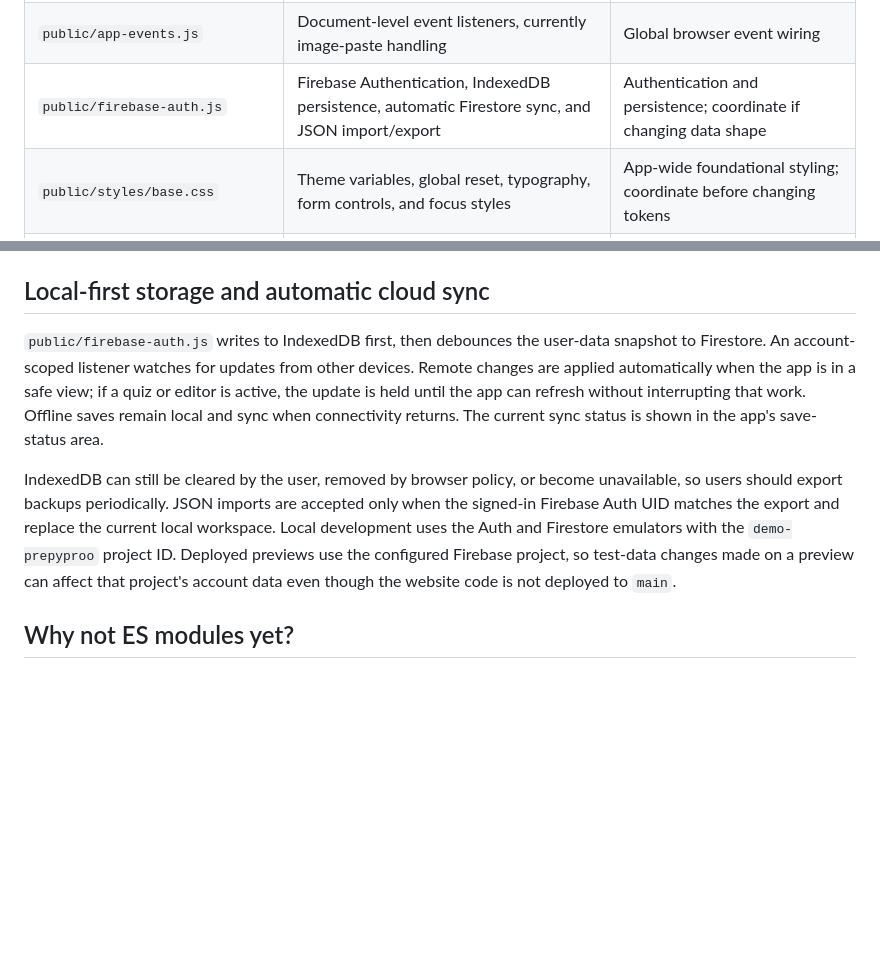
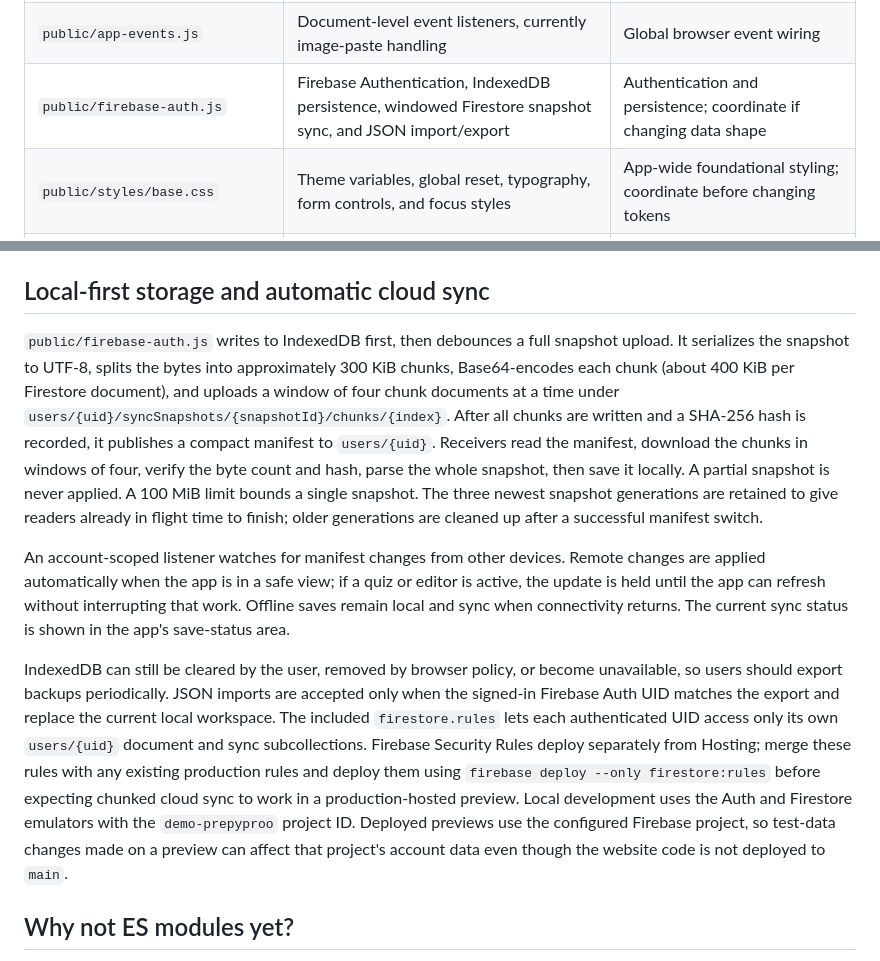
Before and after one commit to khemsinghbhati/prepyproo, a Markdown page: docs/ARCHITECTURE.md, 2 parts joined by grey strips. Rendered like a GitHub page; blank space fills up the shorter version.

Commit message:
Document windowed Firestore snapshot transfers

```diff
--- a/docs/ARCHITECTURE.md
+++ b/docs/ARCHITECTURE.md
@@ -16,7 +16,7 @@ PrepPro is a static vanilla-JavaScript app hosted from `public/`. The split pres
 | `public/app-study-session.js` | Flashcard viewer, quiz player, answer evaluation, scoring, and per-question timing | Learner/study experience |
 | `public/app-analytics.js` | Statistics, charts, attempt history, analytics expansion, and detailed attempt review | Analytics and reporting |
 | `public/app-events.js` | Document-level event listeners, currently image-paste handling | Global browser event wiring |
-| `public/firebase-auth.js` | Firebase Authentication, IndexedDB persistence, automatic Firestore sync, and JSON import/export | Authentication and persistence; coordinate if changing data shape |
+| `public/firebase-auth.js` | Firebase Authentication, IndexedDB persistence, windowed Firestore snapshot sync, and JSON import/export | Authentication and persistence; coordinate if changing data shape |
 | `public/styles/base.css` | Theme variables, global reset, typography, form controls, and focus styles | App-wide foundational styling; coordinate before changing tokens |
 | `public/styles/flashcards.css` | 3D flashcard flip transforms | Flashcard visual behavior |
 | `public/styles/scrollbars.css` | Scrollbar themes and hide-scrollbar utility | Scrollbar and overflow visuals |
@@ -45,9 +45,11 @@ PrepPro is a static vanilla-JavaScript app hosted from `public/`. The split pres
 
 ## Local-first storage and automatic cloud sync
 
-`public/firebase-auth.js` writes to IndexedDB first, then debounces the user-data snapshot to Firestore. An account-scoped listener watches for updates from other devices. Remote changes are applied automatically when the app is in a safe view; if a quiz or editor is active, the update is held until the app can refresh without interrupting that work. Offline saves remain local and sync when connectivity returns. The current sync status is shown in the app's save-status area.
+`public/firebase-auth.js` writes to IndexedDB first, then debounces a full snapshot upload. It serializes the snapshot to UTF-8, splits the bytes into approximately 300 KiB chunks, Base64-encodes each chunk (about 400 KiB per Firestore document), and uploads a window of four chunk documents at a time under `users/{uid}/syncSnapshots/{snapshotId}/chunks/{index}`. After all chunks are written and a SHA-256 hash is recorded, it publishes a compact manifest to `users/{uid}`. Receivers read the manifest, download the chunks in windows of four, verify the byte count and hash, parse the whole snapshot, then save it locally. A partial snapshot is never applied. A 100 MiB limit bounds a single snapshot. The three newest snapshot generations are retained to give readers already in flight time to finish; older generations are cleaned up after a successful manifest switch.
 
-IndexedDB can still be cleared by the user, removed by browser policy, or become unavailable, so users should export backups periodically. JSON imports are accepted only when the signed-in Firebase Auth UID matches the export and replace the current local workspace. Local development uses the Auth and Firestore emulators with the `demo-prepyproo` project ID. Deployed previews use the configured Firebase project, so test-data changes made on a preview can affect that project's account data even though the website code is not deployed to `main`.
+An account-scoped listener watches for manifest changes from other devices. Remote changes are applied automatically when the app is in a safe view; if a quiz or editor is active, the update is held until the app can refresh without interrupting that work. Offline saves remain local and sync when connectivity returns. The current sync status is shown in the app's save-status area.
+
+IndexedDB can still be cleared by the user, removed by browser policy, or become unavailable, so users should export backups periodically. JSON imports are accepted only when the signed-in Firebase Auth UID matches the export and replace the current local workspace. The included `firestore.rules` lets each authenticated UID access only its own `users/{uid}` document and sync subcollections. Firebase Security Rules deploy separately from Hosting; merge these rules with any existing production rules and deploy them using `firebase deploy --only firestore:rules` before expecting chunked cloud sync to work in a production-hosted preview. Local development uses the Auth and Firestore emulators with the `demo-prepyproo` project ID. Deployed previews use the configured Firebase project, so test-data changes made on a preview can affect that project's account data even though the website code is not deployed to `main`.
 
 ## Why not ES modules yet?
 
```
